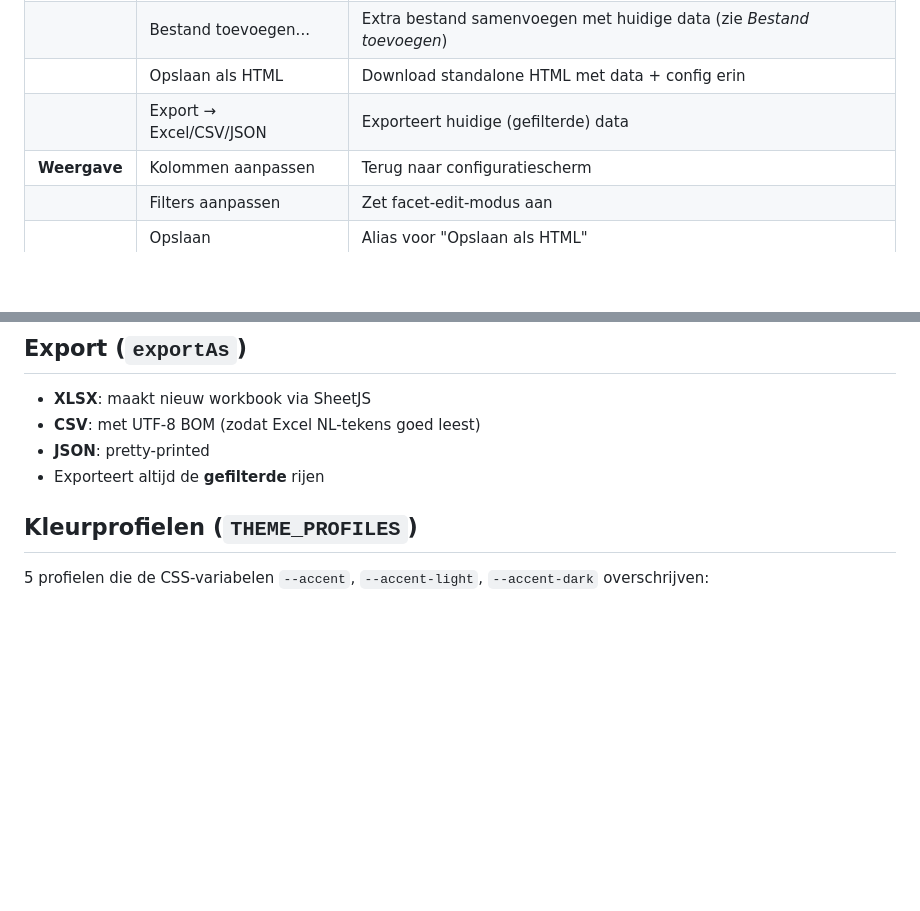
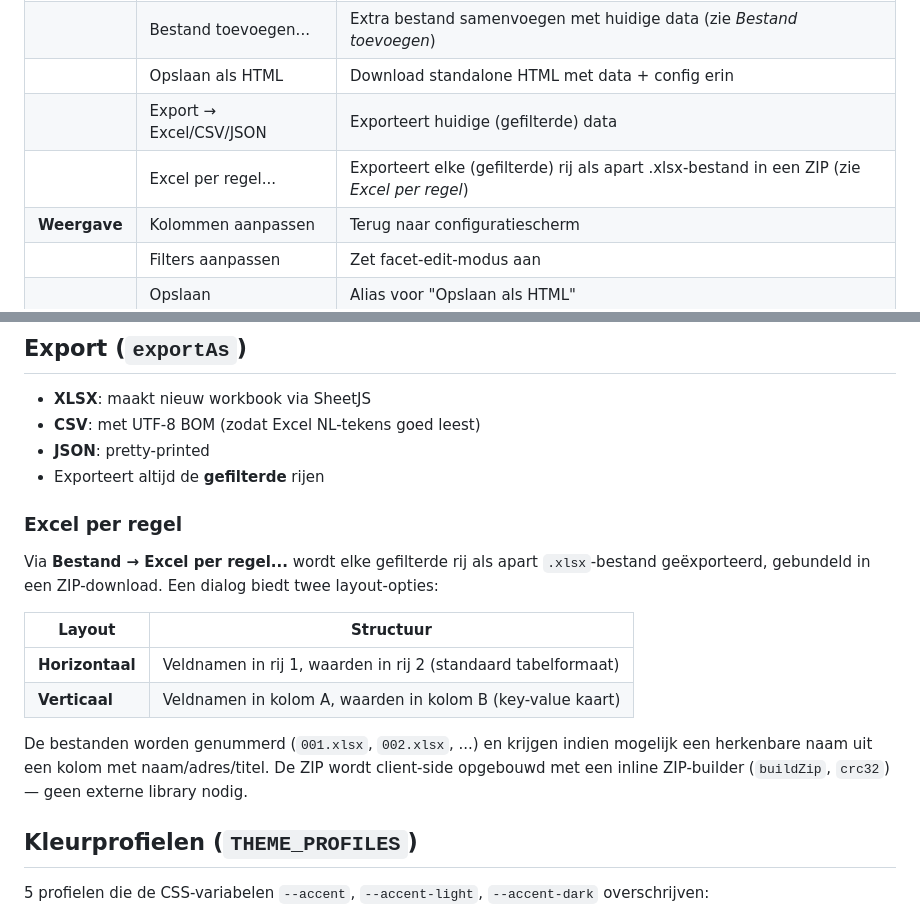
Before and after one commit to bathnelson/xviewer, a Markdown page: DOCUMENTATIE.md, 2 parts joined by grey strips. GitHub-like rendering; blank space fills up the shorter version.

Commit message:
Add per-row Excel export as ZIP and Haarlem BAG link parameter
- New menu item "Excel per regel..." exports each filtered row as a
  separate .xlsx file bundled in a ZIP download
- Choice between horizontal (keys in row 1, values in row 2) or
  vertical (keys in col A, values in col B) layout
- Inline ZIP builder (no external dependency) with CRC-32
- BAG links to adresverkenner.nl now append &haarlem when the row's
  gemeente/plaats column contains "Haarlem"
- Updated documentation

Co-Authored-By: Claude Opus 4.6 <noreply@anthropic.com>

```diff
--- a/DOCUMENTATIE.md
+++ b/DOCUMENTATIE.md
@@ -113,6 +113,7 @@ Facetten tonen **live tellingen** die meebewegen met andere actieve filters (cro
 | | Bestand toevoegen... | Extra bestand samenvoegen met huidige data (zie *Bestand toevoegen*) |
 | | Opslaan als HTML | Download standalone HTML met data + config erin |
 | | Export → Excel/CSV/JSON | Exporteert huidige (gefilterde) data |
+| | Excel per regel... | Exporteert elke (gefilterde) rij als apart .xlsx-bestand in een ZIP (zie *Excel per regel*) |
 | **Weergave** | Kolommen aanpassen | Terug naar configuratiescherm |
 | | Filters aanpassen | Zet facet-edit-modus aan |
 | | Opslaan | Alias voor "Opslaan als HTML" |
@@ -167,6 +168,17 @@ Slaat een complete kopie van de pagina op (`PRISTINE_HTML`, vastgelegd bij laden
 - **CSV**: met UTF-8 BOM (zodat Excel NL-tekens goed leest)
 - **JSON**: pretty-printed
 - Exporteert altijd de **gefilterde** rijen
+
+### Excel per regel
+
+Via **Bestand → Excel per regel...** wordt elke gefilterde rij als apart `.xlsx`-bestand geëxporteerd, gebundeld in een ZIP-download. Een dialog biedt twee layout-opties:
+
+| Layout | Structuur |
+|--------|-----------|
+| **Horizontaal** | Veldnamen in rij 1, waarden in rij 2 (standaard tabelformaat) |
+| **Verticaal** | Veldnamen in kolom A, waarden in kolom B (key-value kaart) |
+
+De bestanden worden genummerd (`001.xlsx`, `002.xlsx`, ...) en krijgen indien mogelijk een herkenbare naam uit een kolom met naam/adres/titel. De ZIP wordt client-side opgebouwd met een inline ZIP-builder (`buildZip`, `crc32`) — geen externe library nodig.
 
 ## Kleurprofielen (`THEME_PROFILES`)
 
```
